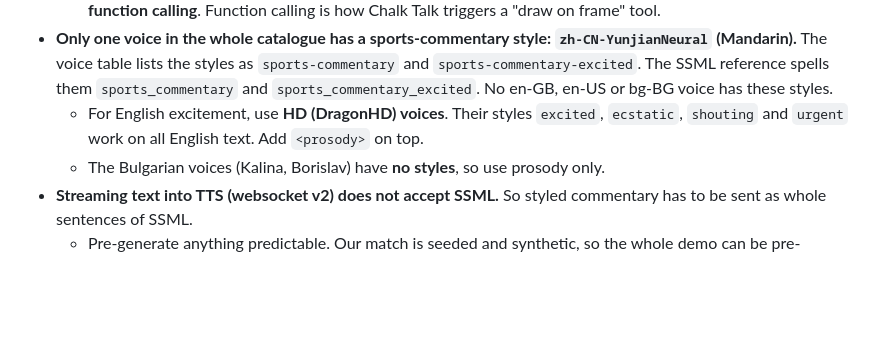
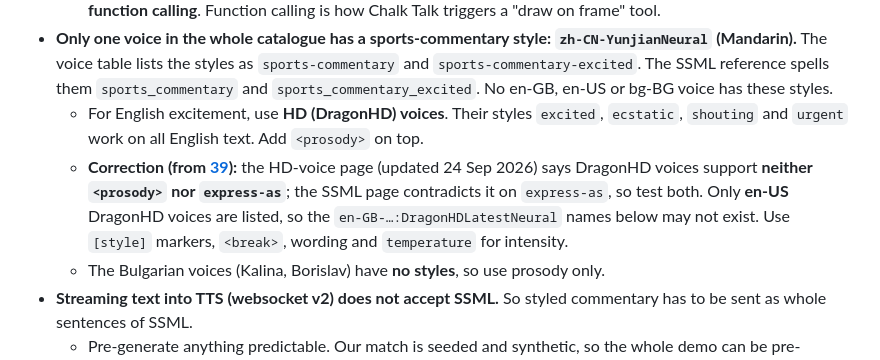
Before and after one commit to nikikrustev/Tely, a Markdown page: stoynev research/27-voice-speech-and-audio.md, the part around the change. Drawn GitHub-style; blank space fills up the shorter version.

Commit message:
Add research 39: anticipatory emotional commentary; correct 27 on HD voices

```diff
--- a/stoynev research/27-voice-speech-and-audio.md
+++ b/stoynev research/27-voice-speech-and-audio.md
@@ -9,6 +9,7 @@ _Accessed/compiled: 20 Oct 2026 · Priority area: Render + Personalise (audio ch
   - **Two-way talk** (pundit asks, the system answers and draws). Use the **Voice Live API**: one WebSocket, `api-version=2026-04-10`. It bundles speech-to-text, an LLM (`gpt-realtime-2.1`, `gpt-realtime-2.1-mini`, `gpt-5.x`, `gpt-4.1` and more), Azure voices, semantic end-of-turn detection, barge-in, echo cancellation and **function calling**. Function calling is how Chalk Talk triggers a "draw on frame" tool.
 - **Only one voice in the whole catalogue has a sports-commentary style: `zh-CN-YunjianNeural` (Mandarin).** The voice table lists the styles as `sports-commentary` and `sports-commentary-excited`. The SSML reference spells them `sports_commentary` and `sports_commentary_excited`. No en-GB, en-US or bg-BG voice has these styles.
   - For English excitement, use **HD (DragonHD) voices**. Their styles `excited`, `ecstatic`, `shouting` and `urgent` work on all English text. Add `<prosody>` on top.
+  - **Correction (from [39](39-anticipatory-emotional-commentary.md)):** the HD-voice page (updated 24 Sep 2026) says DragonHD voices support **neither `<prosody>` nor `express-as`**; the SSML page contradicts it on `express-as`, so test both. Only **en-US** DragonHD voices are listed, so the `en-GB-…:DragonHDLatestNeural` names below may not exist. Use `[style]` markers, `<break>`, wording and `temperature` for intensity.
   - The Bulgarian voices (Kalina, Borislav) have **no styles**, so use prosody only.
 - **Streaming text into TTS (websocket v2) does not accept SSML.** So styled commentary has to be sent as whole sentences of SSML.
   - Pre-generate anything predictable. Our match is seeded and synthetic, so the whole demo can be pre-rendered.
```
Also changed, not shown: stoynev research/39-anticipatory-emotional-commentary.md (added, +239 -0 lines), stoynev research/INDEX.md (+2 -1 lines).
